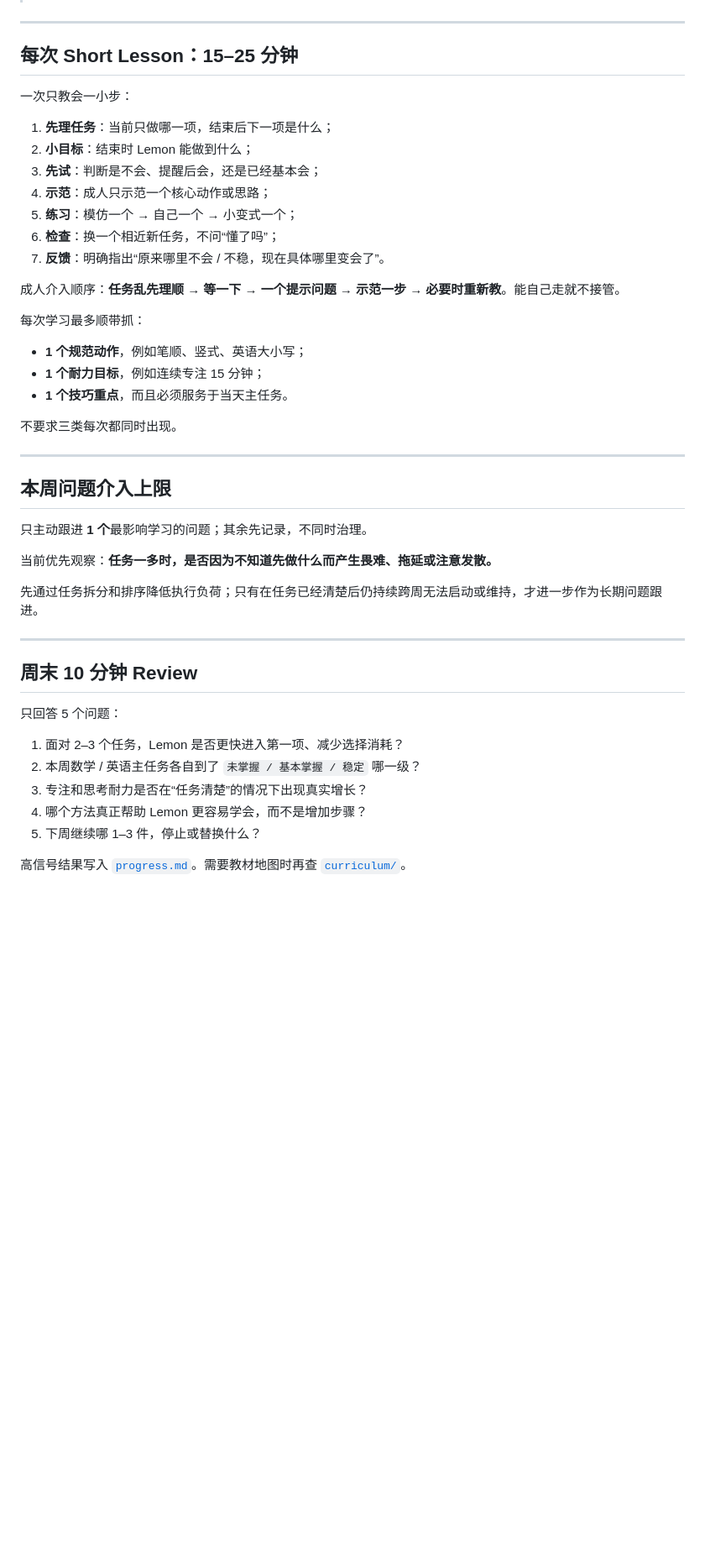
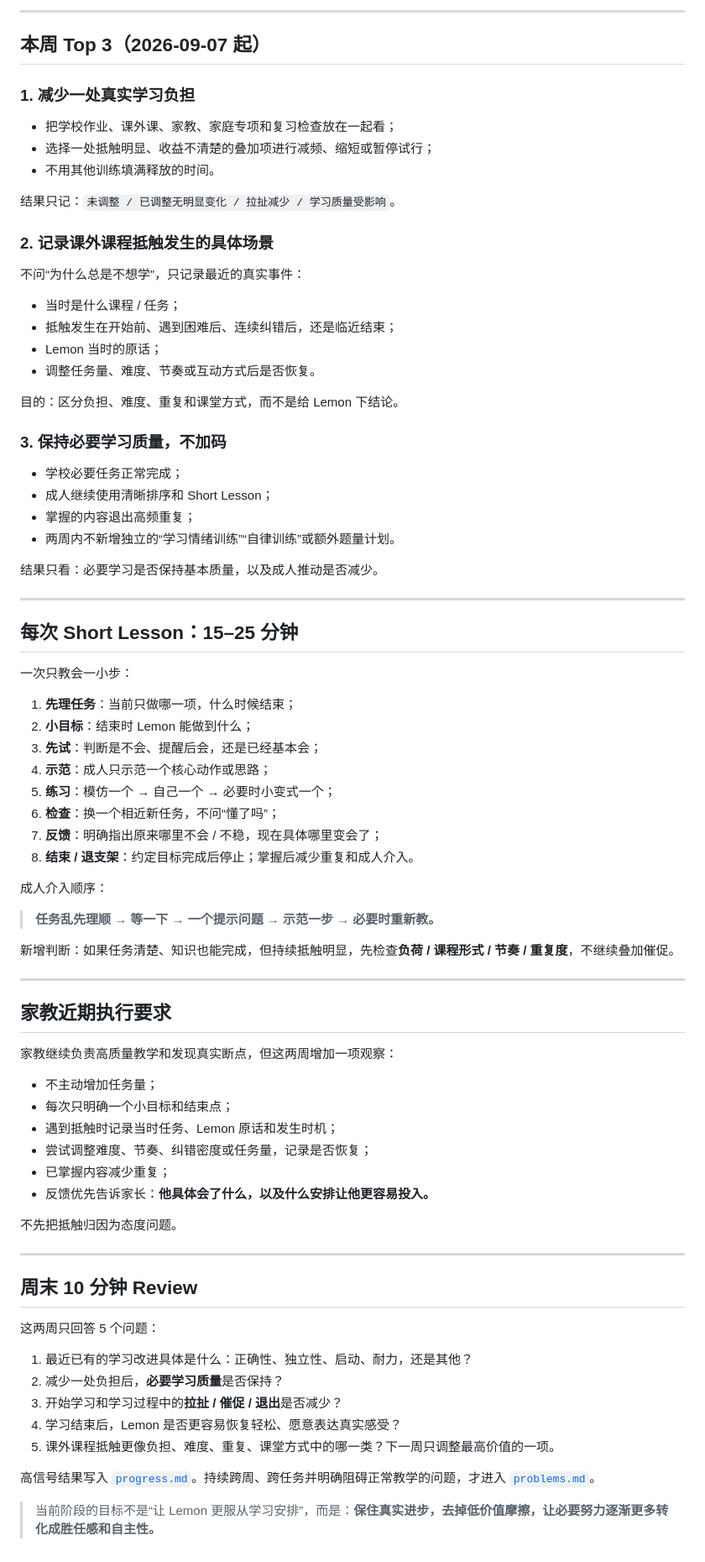
Before and after one commit to feng-y/lemon-learning, a Markdown page: active/CURRENT.md, the part around one of its changes. Shown at 84% size. GitHub-like rendering; blank space fills up the shorter version.

Commit message:
shift current plan to fall workload and motivation trial

```diff
--- a/active/CURRENT.md
+++ b/active/CURRENT.md
@@ -99,3 +119,34 @@ Short Lesson：每次 15–25 分钟，只教会一小步
+---
+
+## 本周 Top 3（2026-09-07 起）
+
+### 1. 减少一处真实学习负担
+
+- 把学校作业、课外课、家教、家庭专项和复习检查放在一起看；
+- 选择一处抵触明显、收益不清楚的叠加项进行减频、缩短或暂停试行；
+- 不用其他训练填满释放的时间。
+
+结果只记：`未调整 / 已调整无明显变化 / 拉扯减少 / 学习质量受影响`。
+
+### 2. 记录课外课程抵触发生的具体场景
+
+不问“为什么总是不想学”，只记录最近的真实事件：
+
+- 当时是什么课程 / 任务；
+- 抵触发生在开始前、遇到困难后、连续纠错后，还是临近结束；
+- Lemon 当时的原话；
+- 调整任务量、难度、节奏或互动方式后是否恢复。
+
+目的：区分负担、难度、重复和课堂方式，而不是给 Lemon 下结论。
+
+### 3. 保持必要学习质量，不加码
+
+- 学校必要任务正常完成；
+- 成人继续使用清晰排序和 Short Lesson；
+- 掌握的内容退出高频重复；
+- 两周内不新增独立的“学习情绪训练”“自律训练”或额外题量计划。
+
+结果只看：必要学习是否保持基本质量，以及成人推动是否减少。
 
 ---
 
@@ -103,44 +154,48 @@ Short Lesson：每次 15–25 分钟，只教会一小步
 
 一次只教会一小步：
 
-1. **先理任务**：当前只做哪一项，结束后下一项是什么；
+1. **先理任务**：当前只做哪一项，什么时候结束；
 2. **小目标**：结束时 Lemon 能做到什么；
 3. **先试**：判断是不会、提醒后会，还是已经基本会；
 4. **示范**：成人只示范一个核心动作或思路；
-5. **练习**：模仿一个 → 自己一个 → 小变式一个；
+5. **练习**：模仿一个 → 自己一个 → 必要时小变式一个；
 6. **检查**：换一个相近新任务，不问“懂了吗”；
-7. **反馈**：明确指出“原来哪里不会 / 不稳，现在具体哪里变会了”。
+7. **反馈**：明确指出原来哪里不会 / 不稳，现在具体哪里变会了；
+8. **结束 / 退支架**：约定目标完成后停止；掌握后减少重复和成人介入。
 
-成人介入顺序：**任务乱先理顺 → 等一下 → 一个提示问题 → 示范一步 → 必要时重新教**。能自己走就不接管。
+成人介入顺序：
 
-每次学习最多顺带抓：
+> **任务乱先理顺 → 等一下 → 一个提示问题 → 示范一步 → 必要时重新教。**
 
-- **1 个规范动作**，例如笔顺、竖式、英语大小写；
-- **1 个耐力目标**，例如连续专注 15 分钟；
-- **1 个技巧重点**，而且必须服务于当天主任务。
-
-不要求三类每次都同时出现。
+新增判断：如果任务清楚、知识也能完成，但持续抵触明显，先检查**负荷 / 课程形式 / 节奏 / 重复度**，不继续叠加催促。
 
 ---
 
-## 本周问题介入上限
+## 家教近期执行要求
 
-只主动跟进 **1 个**最影响学习的问题；其余先记录，不同时治理。
+家教继续负责高质量教学和发现真实断点，但这两周增加一项观察：
 
-当前优先观察：**任务一多时，是否因为不知道先做什么而产生畏难、拖延或注意发散。**
+- 不主动增加任务量；
+- 每次只明确一个小目标和结束点；
+- 遇到抵触时记录当时任务、Lemon 原话和发生时机；
+- 尝试调整难度、节奏、纠错密度或任务量，记录是否恢复；
+- 已掌握内容减少重复；
+- 反馈优先告诉家长：**他具体会了什么，以及什么安排让他更容易投入。**
 
-先通过任务拆分和排序降低执行负荷；只有在任务已经清楚后仍持续跨周无法启动或维持，才进一步作为长期问题跟进。
+不先把抵触归因为态度问题。
 
 ---
 
 ## 周末 10 分钟 Review
 
-只回答 5 个问题：
+这两周只回答 5 个问题：
 
-1. 面对 2–3 个任务，Lemon 是否更快进入第一项、减少选择消耗？
-2. 本周数学 / 英语主任务各自到了 `未掌握 / 基本掌握 / 稳定` 哪一级？
-3. 专注和思考耐力是否在“任务清楚”的情况下出现真实增长？
-4. 哪个方法真正帮助 Lemon 更容易学会，而不是增加步骤？
-5. 下周继续哪 1–3 件，停止或替换什么？
+1. 最近已有的学习改进具体是什么：正确性、独立性、启动、耐力，还是其他？
+2. 减少一处负担后，**必要学习质量**是否保持？
+3. 开始学习和学习过程中的**拉扯 / 催促 / 退出**是否减少？
+4. 学习结束后，Lemon 是否更容易恢复轻松、愿意表达真实感受？
+5. 课外课程抵触更像负担、难度、重复、课堂方式中的哪一类？下一周只调整最高价值的一项。
 
-高信号结果写入 [`progress.md`](progress.md)。需要教材地图时再查 [`curriculum/`](curriculum/README.md)。
+高信号结果写入 [`progress.md`](progress.md)。持续跨周、跨任务并明确阻碍正常教学的问题，才进入 [`problems.md`](problems.md)。
+
+> 当前阶段的目标不是“让 Lemon 更服从学习安排”，而是：**保住真实进步，去掉低价值摩擦，让必要努力逐渐更多转化成胜任感和自主性。**
```
Also changed, not shown: other parts of active/CURRENT.md (+93 -73 lines).
